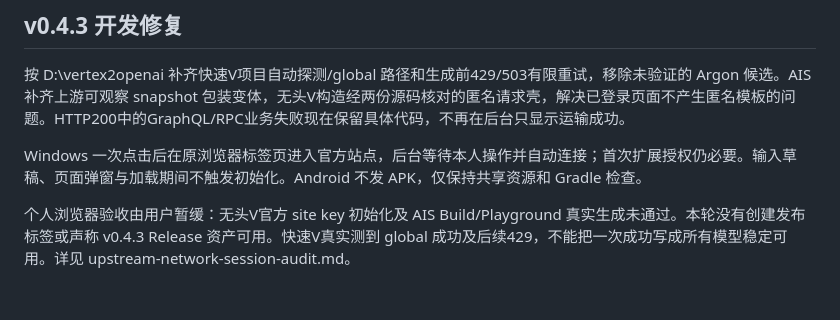
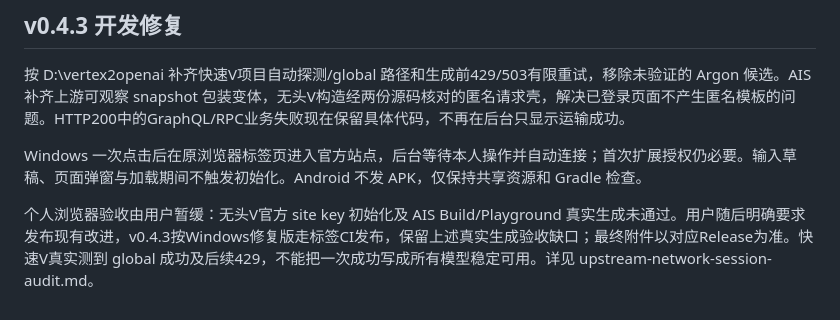
Before and after one commit to NLKASHEI/MIXED-API, a Markdown page: docs/integration-progress.md, the part around the change. GitHub-like rendering.

```diff
--- a/docs/integration-progress.md
+++ b/docs/integration-progress.md
@@ -42,4 +42,4 @@ Android 为纯 Java 本地核心，共享管理 HTML 与配置。电脑共享只
 
 Windows 一次点击后在原浏览器标签页进入官方站点，后台等待本人操作并自动连接；首次扩展授权仍必要。输入草稿、页面弹窗与加载期间不触发初始化。Android 不发 APK，仅保持共享资源和 Gradle 检查。
 
-个人浏览器验收由用户暂缓：无头V官方 site key 初始化及 AIS Build/Playground 真实生成未通过。本轮没有创建发布标签或声称 v0.4.3 Release 资产可用。快速V真实测到 global 成功及后续429，不能把一次成功写成所有模型稳定可用。详见 upstream-network-session-audit.md。
+个人浏览器验收由用户暂缓：无头V官方 site key 初始化及 AIS Build/Playground 真实生成未通过。用户随后明确要求发布现有改进，v0.4.3按Windows修复版走标签CI发布，保留上述真实生成验收缺口；最终附件以对应Release为准。快速V真实测到 global 成功及后续429，不能把一次成功写成所有模型稳定可用。详见 upstream-network-session-audit.md。
```
Also changed, not shown: docs/quickstart-guided.md (+7 -7 lines), docs/release-notes-v0.4.3.md (added, +24 -0 lines).
